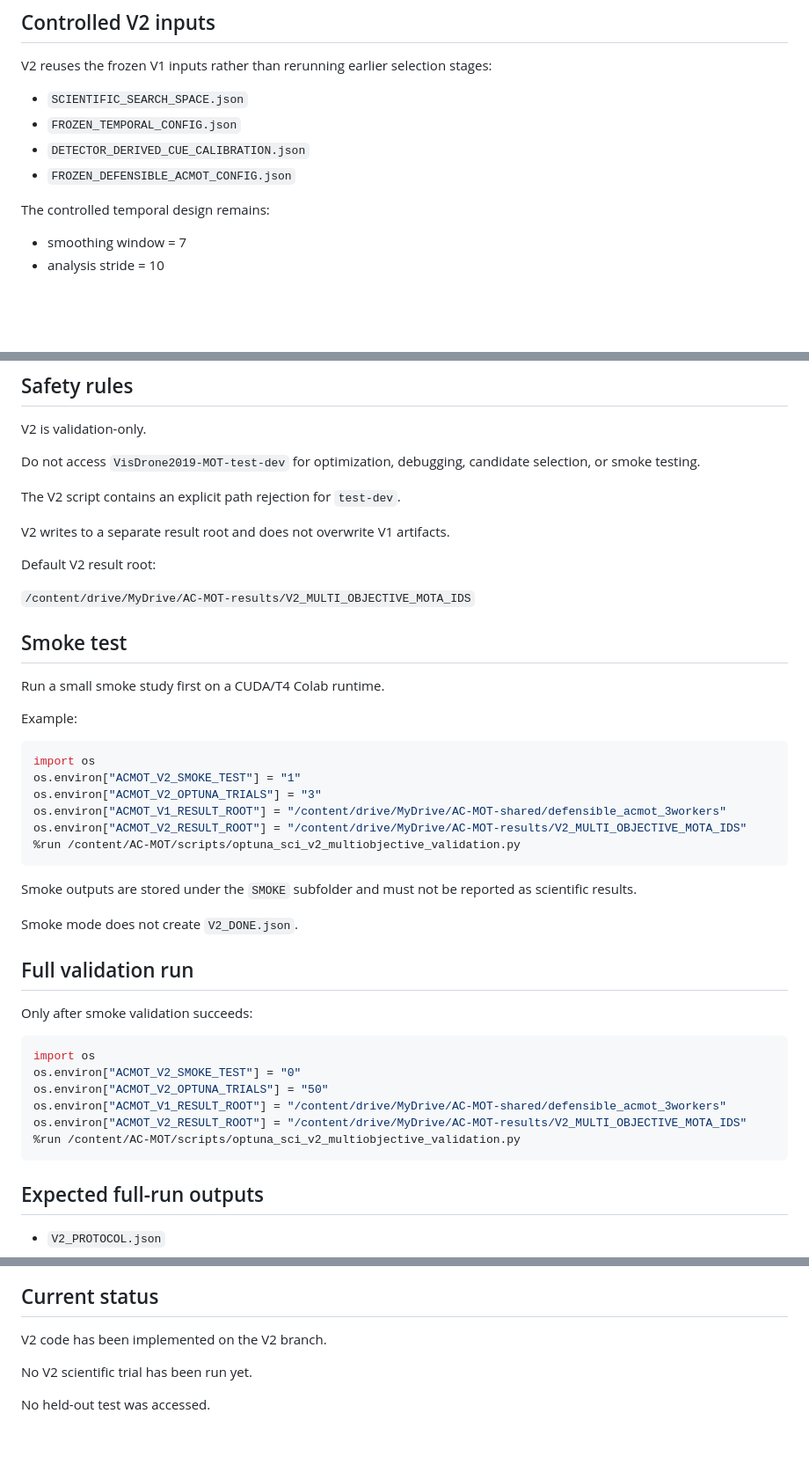
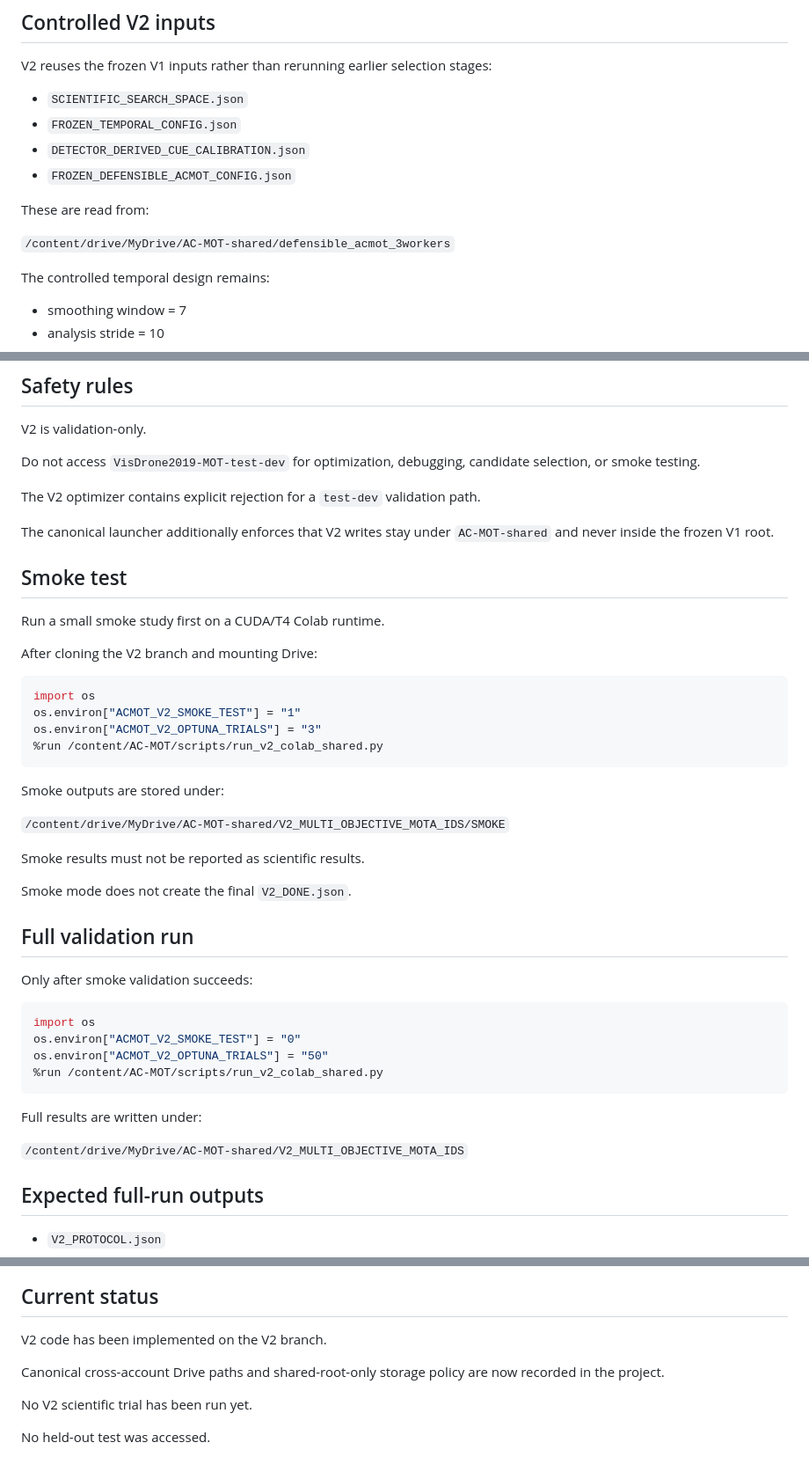
Before and after one commit to AhmedCode110/AC-MOT, a Markdown page: docs/V2_DEVELOPMENT_STATUS.md, 3 parts joined by grey strips. Shown at 88% size. Drawn GitHub-style; blank space fills up the shorter version.

````diff
--- a/docs/V2_DEVELOPMENT_STATUS.md
+++ b/docs/V2_DEVELOPMENT_STATUS.md
@@ -54,6 +114,10 @@ V2 reuses the frozen V1 inputs rather than rerunning earlier selection stages:
 - `FROZEN_TEMPORAL_CONFIG.json`
 - `DETECTOR_DERIVED_CUE_CALIBRATION.json`
 - `FROZEN_DEFENSIBLE_ACMOT_CONFIG.json`
+
+These are read from:
+
+`/content/drive/MyDrive/AC-MOT-shared/defensible_acmot_3workers`
 
 The controlled temporal design remains:
 
@@ -120,32 +184,30 @@ V2 is validation-only.
 
 Do not access `VisDrone2019-MOT-test-dev` for optimization, debugging, candidate selection, or smoke testing.
 
-The V2 script contains an explicit path rejection for `test-dev`.
+The V2 optimizer contains explicit rejection for a `test-dev` validation path.
 
-V2 writes to a separate result root and does not overwrite V1 artifacts.
-
-Default V2 result root:
-
-`/content/drive/MyDrive/AC-MOT-results/V2_MULTI_OBJECTIVE_MOTA_IDS`
+The canonical launcher additionally enforces that V2 writes stay under `AC-MOT-shared` and never inside the frozen V1 root.
 
 ## Smoke test
 
 Run a small smoke study first on a CUDA/T4 Colab runtime.
 
-Example:
+After cloning the V2 branch and mounting Drive:
 
 ```python
 import os
 os.environ["ACMOT_V2_SMOKE_TEST"] = "1"
 os.environ["ACMOT_V2_OPTUNA_TRIALS"] = "3"
-os.environ["ACMOT_V1_RESULT_ROOT"] = "/content/drive/MyDrive/AC-MOT-shared/defensible_acmot_3workers"
-os.environ["ACMOT_V2_RESULT_ROOT"] = "/content/drive/MyDrive/AC-MOT-results/V2_MULTI_OBJECTIVE_MOTA_IDS"
-%run /content/AC-MOT/scripts/optuna_sci_v2_multiobjective_validation.py
+%run /content/AC-MOT/scripts/run_v2_colab_shared.py
 ```
 
-Smoke outputs are stored under the `SMOKE` subfolder and must not be reported as scientific results.
+Smoke outputs are stored under:
 
-Smoke mode does not create `V2_DONE.json`.
+`/content/drive/MyDrive/AC-MOT-shared/V2_MULTI_OBJECTIVE_MOTA_IDS/SMOKE`
+
+Smoke results must not be reported as scientific results.
+
+Smoke mode does not create the final `V2_DONE.json`.
 
 ## Full validation run
 
@@ -155,10 +217,12 @@ Only after smoke validation succeeds:
 import os
 os.environ["ACMOT_V2_SMOKE_TEST"] = "0"
 os.environ["ACMOT_V2_OPTUNA_TRIALS"] = "50"
-os.environ["ACMOT_V1_RESULT_ROOT"] = "/content/drive/MyDrive/AC-MOT-shared/defensible_acmot_3workers"
-os.environ["ACMOT_V2_RESULT_ROOT"] = "/content/drive/MyDrive/AC-MOT-results/V2_MULTI_OBJECTIVE_MOTA_IDS"
-%run /content/AC-MOT/scripts/optuna_sci_v2_multiobjective_validation.py
+%run /content/AC-MOT/scripts/run_v2_colab_shared.py
 ```
+
+Full results are written under:
+
+`/content/drive/MyDrive/AC-MOT-shared/V2_MULTI_OBJECTIVE_MOTA_IDS`
 
 ## Expected full-run outputs
 
@@ -187,6 +251,8 @@ If V2 is later evaluated on the already-exposed VisDrone test-dev split, that ev
 
 V2 code has been implemented on the V2 branch.
 
+Canonical cross-account Drive paths and shared-root-only storage policy are now recorded in the project.
+
 No V2 scientific trial has been run yet.
 
 No held-out test was accessed.
````
Also changed, not shown: other parts of docs/V2_DEVELOPMENT_STATUS.md (+60 -0 lines).
